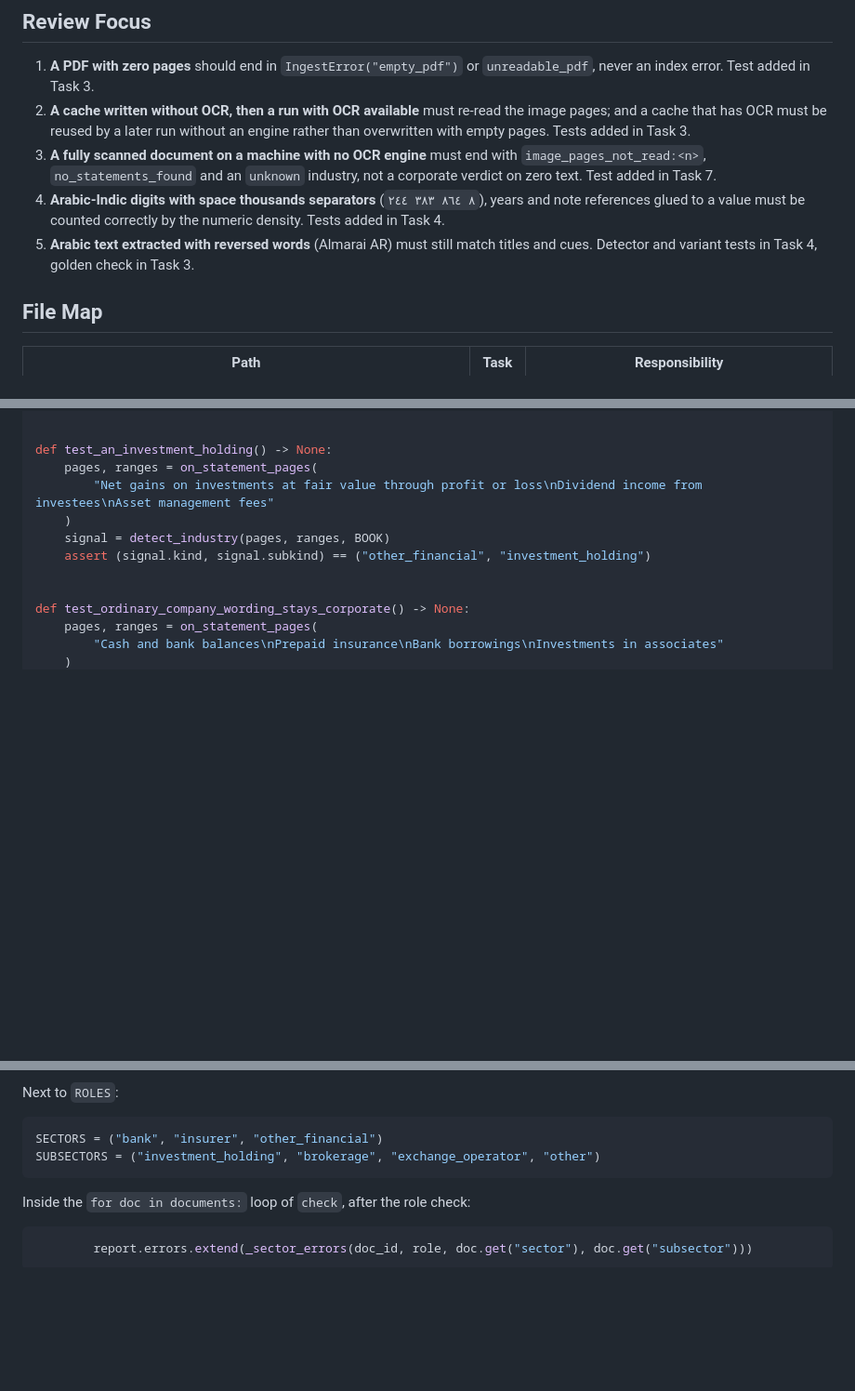
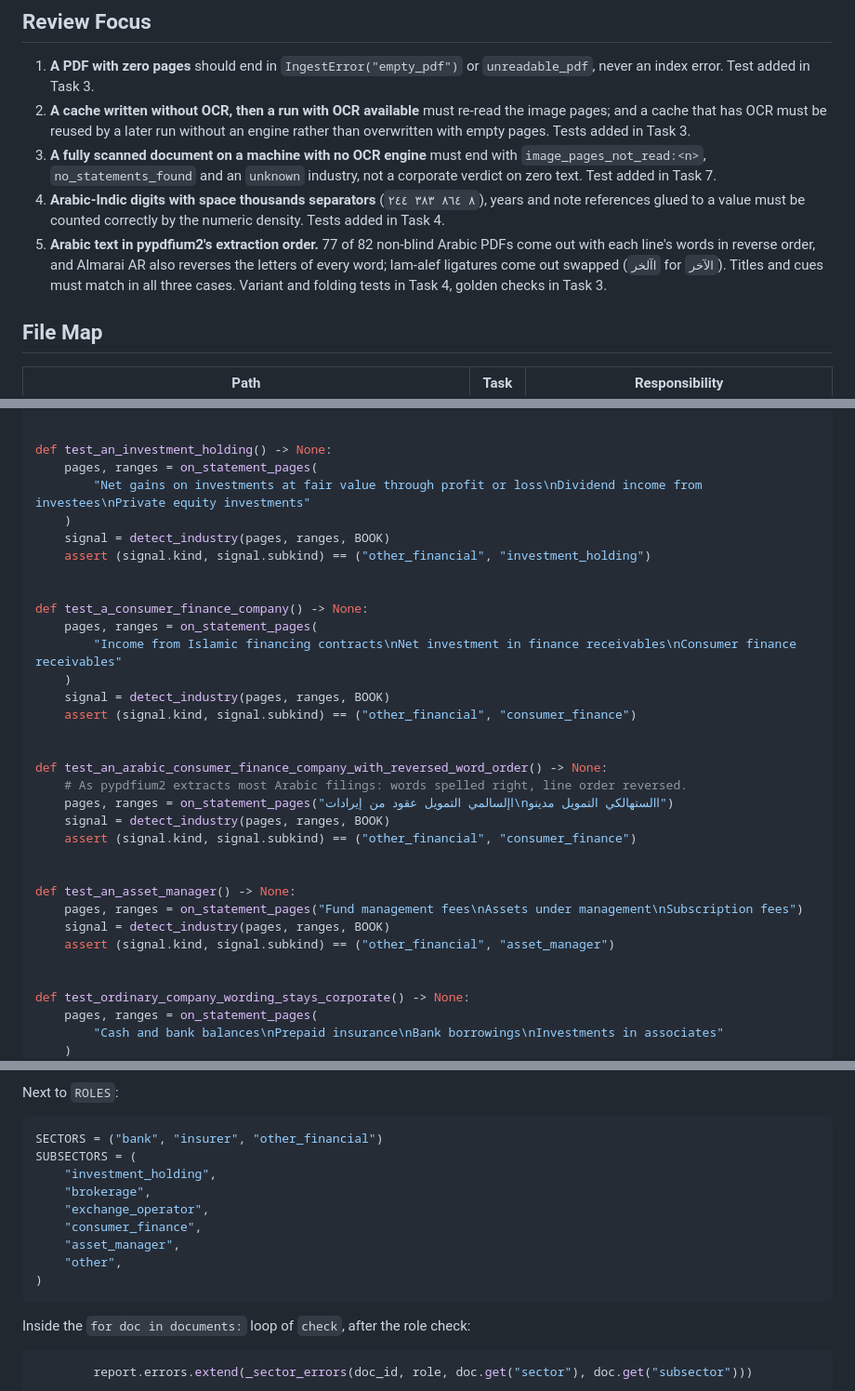
Before and after one commit to noah-mclain/financial-reports-analysis-model, a Markdown page: docs/plans/2026-09-27-ingest-locate.md, 3 parts joined by grey strips. Shown at 93% size. Rendered like a GitHub page; blank space fills up the shorter version.

````diff
--- a/docs/plans/2026-09-27-ingest-locate.md
+++ b/docs/plans/2026-09-27-ingest-locate.md
@@ -44,8 +44,10 @@ only, optional), PyYAML, Pillow, pytest, mypy strict, ruff.
 4. **Arabic-Indic digits with space thousands separators** (`٨ ٨٦٤ ٣٨٣ ٢٤٤`), years and
    note references glued to a value must be counted correctly by the numeric density. Tests
    added in Task 4.
-5. **Arabic text extracted with reversed words** (Almarai AR) must still match titles and
-   cues. Detector and variant tests in Task 4, golden check in Task 3.
+5. **Arabic text in pypdfium2's extraction order.** 77 of 82 non-blind Arabic PDFs come out
+   with each line's words in reverse order, and Almarai AR also reverses the letters of every
+   word; lam-alef ligatures come out swapped (`اآلخر` for `الآخر`). Titles and cues must match
+   in all three cases. Variant and folding tests in Task 4, golden checks in Task 3.
 
 ## File Map
 
@@ -2122,10 +2158,31 @@ def test_a_brokerage() -> None:
 
 def test_an_investment_holding() -> None:
     pages, ranges = on_statement_pages(
-        "Net gains on investments at fair value through profit or loss\nDividend income from investees\nAsset management fees"
+        "Net gains on investments at fair value through profit or loss\nDividend income from investees\nPrivate equity investments"
     )
     signal = detect_industry(pages, ranges, BOOK)
     assert (signal.kind, signal.subkind) == ("other_financial", "investment_holding")
+
+
+def test_a_consumer_finance_company() -> None:
+    pages, ranges = on_statement_pages(
+        "Income from Islamic financing contracts\nNet investment in finance receivables\nConsumer finance receivables"
+    )
+    signal = detect_industry(pages, ranges, BOOK)
+    assert (signal.kind, signal.subkind) == ("other_financial", "consumer_finance")
+
+
+def test_an_arabic_consumer_finance_company_with_reversed_word_order() -> None:
+    # As pypdfium2 extracts most Arabic filings: words spelled right, line order reversed.
+    pages, ranges = on_statement_pages("اإلسالمي التمويل عقود من إيرادات\nاالستهالكي التمويل مدينو")
+    signal = detect_industry(pages, ranges, BOOK)
+    assert (signal.kind, signal.subkind) == ("other_financial", "consumer_finance")
+
+
+def test_an_asset_manager() -> None:
+    pages, ranges = on_statement_pages("Fund management fees\nAssets under management\nSubscription fees")
+    signal = detect_industry(pages, ranges, BOOK)
+    assert (signal.kind, signal.subkind) == ("other_financial", "asset_manager")
 
 
 def test_ordinary_company_wording_stays_corporate() -> None:
@@ -2849,7 +2926,14 @@ Next to `ROLES`:
 
 ```python
 SECTORS = ("bank", "insurer", "other_financial")
-SUBSECTORS = ("investment_holding", "brokerage", "exchange_operator", "other")
+SUBSECTORS = (
+    "investment_holding",
+    "brokerage",
+    "exchange_operator",
+    "consumer_finance",
+    "asset_manager",
+    "other",
+)
 ```
 
 Inside the `for doc in documents:` loop of `check`, after the role check:
````
Also changed, not shown: other parts of docs/plans/2026-09-27-ingest-locate.md (+91 -36 lines), docs/blueprint/09-ingest-locate.md (+21 -16 lines).
